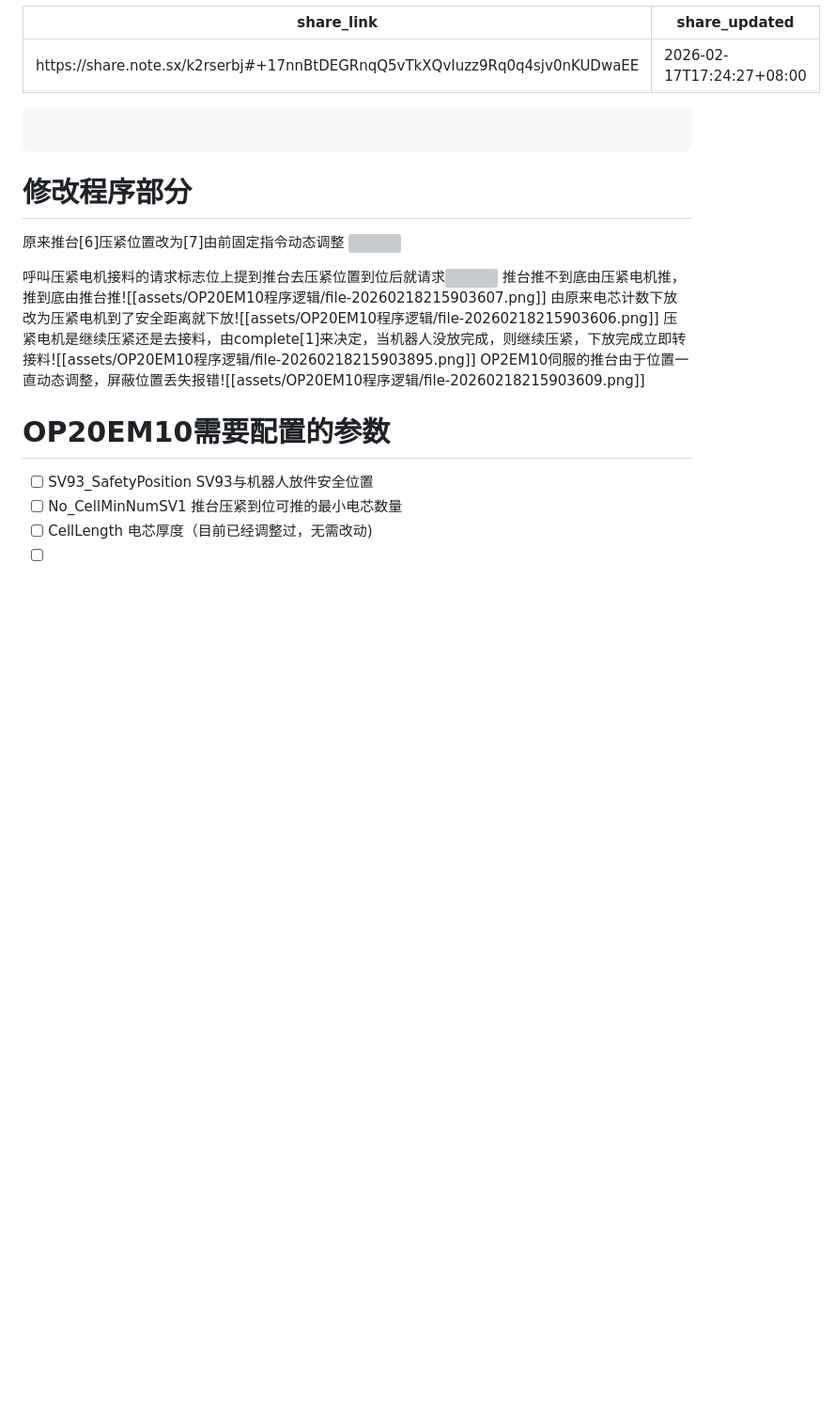
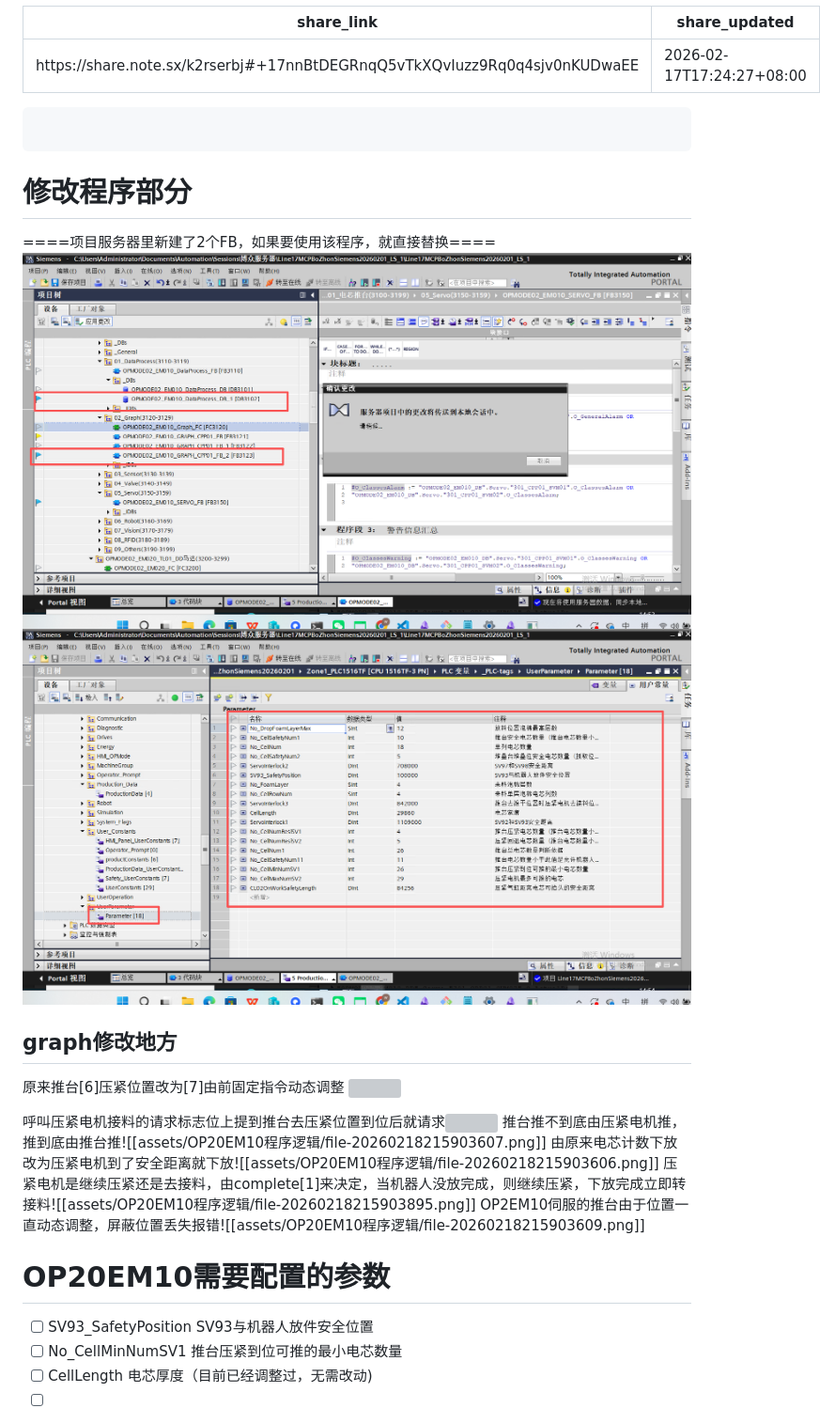
Before and after one commit to alon211/obsidian_public, a Markdown page: 调试前需要确认的项目/OP20EM10程序逻辑.md, the part around the change. Shown: that part at 94% size. Drawn GitHub-style; pictures changed too: 调试前需要确认的项目/assets/OP20EM10程序逻辑/file-20260219145330063.png (added), 调试前需要确认的项目/assets/OP20EM10程序逻辑/file-20260219145430248.png (added); blank space fills up the shorter version; grey boxes are pictures that could not be loaded.

Commit message:
vault backup: 2026-02-19 14:55:21

````diff
--- a/调试前需要确认的项目/OP20EM10程序逻辑.md
+++ b/调试前需要确认的项目/OP20EM10程序逻辑.md
@@ -6,7 +6,10 @@ share_updated: 2026-02-17T17:24:27+08:00
 
 ```
 # 修改程序部分
-
+====项目服务器里新建了2个FB，如果要使用该程序，就直接替换====
+![](assets/OP20EM10程序逻辑/file-20260219145330063.png)
+![](assets/OP20EM10程序逻辑/file-20260219145430248.png)
+## graph修改地方
 原来推台[6]压紧位置改为[7]由前固定指令动态调整
 ![](assets/OP20EM10程序逻辑/file-20260218215903896.png)
 
````
